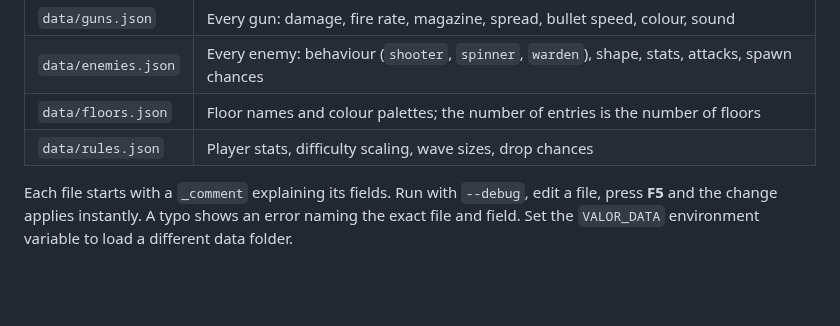
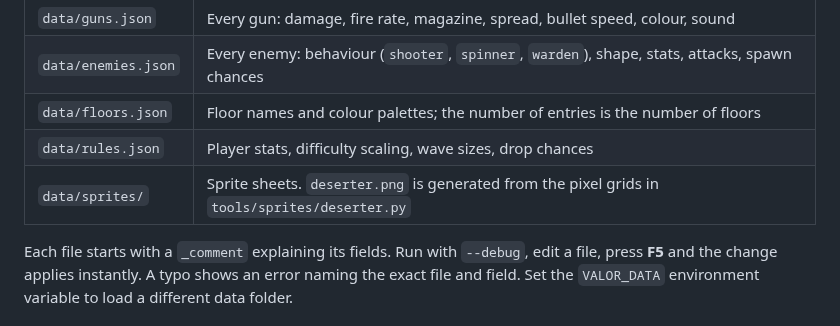
Before and after one commit to gigaflippy/valor-at-what-cost, a Markdown page: README.md, the part around the change. Rendered like a GitHub page; blank space fills up the shorter version.

```diff
--- a/README.md
+++ b/README.md
@@ -99,6 +99,7 @@ All game content lives in plain JSON files, so balancing or adding content needs
 | `data/enemies.json` | Every enemy: behaviour (`shooter`, `spinner`, `warden`), shape, stats, attacks, spawn chances |
 | `data/floors.json` | Floor names and colour palettes; the number of entries is the number of floors |
 | `data/rules.json` | Player stats, difficulty scaling, wave sizes, drop chances |
+| `data/sprites/` | Sprite sheets. `deserter.png` is generated from the pixel grids in `tools/sprites/deserter.py` |
 
 Each file starts with a `_comment` explaining its fields. Run with `--debug`, edit a file, press **F5** and the change applies instantly. A typo shows an error naming the exact file and field. Set the `VALOR_DATA` environment variable to load a different data folder.
 
```
Also changed, not shown: docs/concept/README.md (added, +31 -0 lines), docs/concept/deserter-ingame.png (added), 7 other files.
